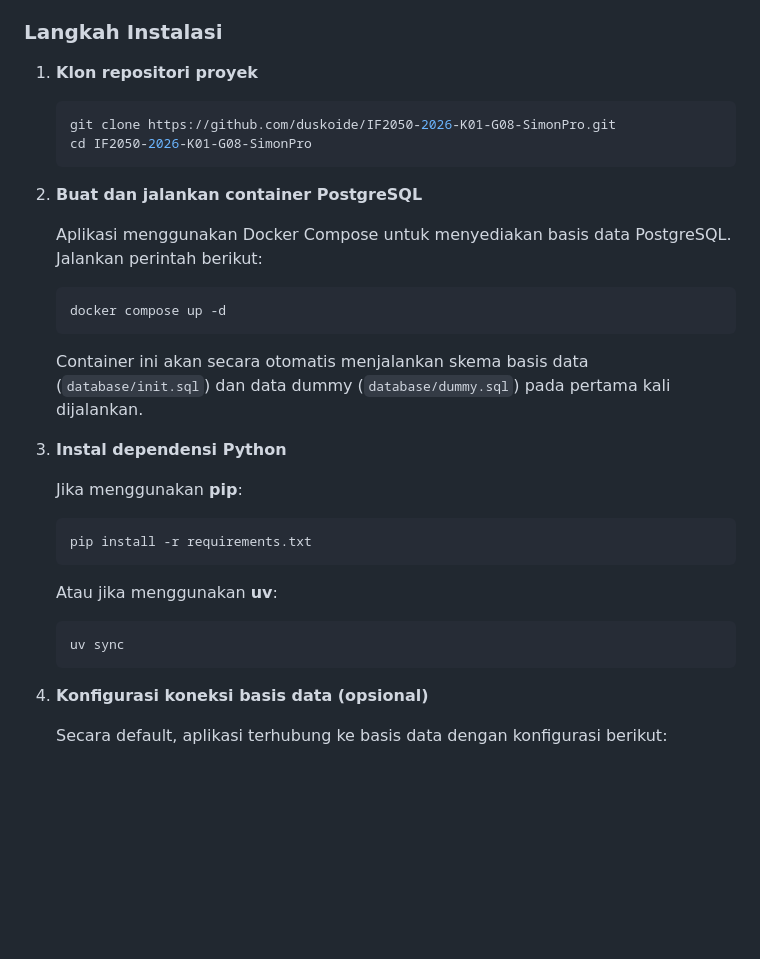
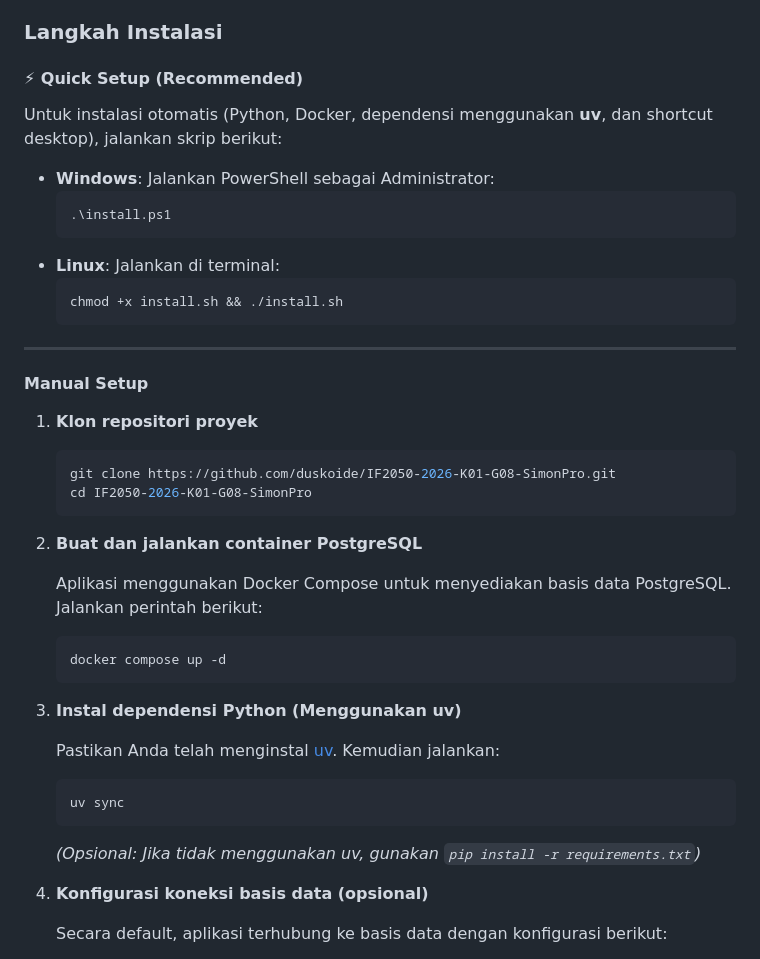
Before and after one commit to duskoide/IF2050-2026-K01-G08-SimonPro, a Markdown page: README.md, the part around one of its changes. GitHub-like rendering; blank space fills up the shorter version.

````diff
--- a/README.md
+++ b/README.md
@@ -21,6 +21,23 @@ Pastikan perangkat telah memiliki:
 
 ### Langkah Instalasi
 
+#### ⚡ Quick Setup (Recommended)
+
+Untuk instalasi otomatis (Python, Docker, dependensi menggunakan **uv**, dan shortcut desktop), jalankan skrip berikut:
+
+- **Windows**: Jalankan PowerShell sebagai Administrator:
+  ```powershell
+  .\install.ps1
+  ```
+- **Linux**: Jalankan di terminal:
+  ```bash
+  chmod +x install.sh && ./install.sh
+  ```
+
+---
+
+#### Manual Setup
+
 1. **Klon repositori proyek**
 
    ```bash
@@ -36,21 +53,15 @@ Pastikan perangkat telah memiliki:
    docker compose up -d
    ```
 
-   Container ini akan secara otomatis menjalankan skema basis data (`database/init.sql`) dan data dummy (`database/dummy.sql`) pada pertama kali dijalankan.
+3. **Instal dependensi Python (Menggunakan uv)**
 
-3. **Instal dependensi Python**
-
-   Jika menggunakan **pip**:
-
-   ```bash
-   pip install -r requirements.txt
-   ```
-
-   Atau jika menggunakan **uv**:
+   Pastikan Anda telah menginstal [uv](https://github.com/astral-sh/uv). Kemudian jalankan:
 
    ```bash
    uv sync
    ```
+
+   *(Opsional: Jika tidak menggunakan uv, gunakan `pip install -r requirements.txt`)*
 
 4. **Konfigurasi koneksi basis data (opsional)**
 
````
Also changed, not shown: other parts of README.md (+33 -11 lines).
